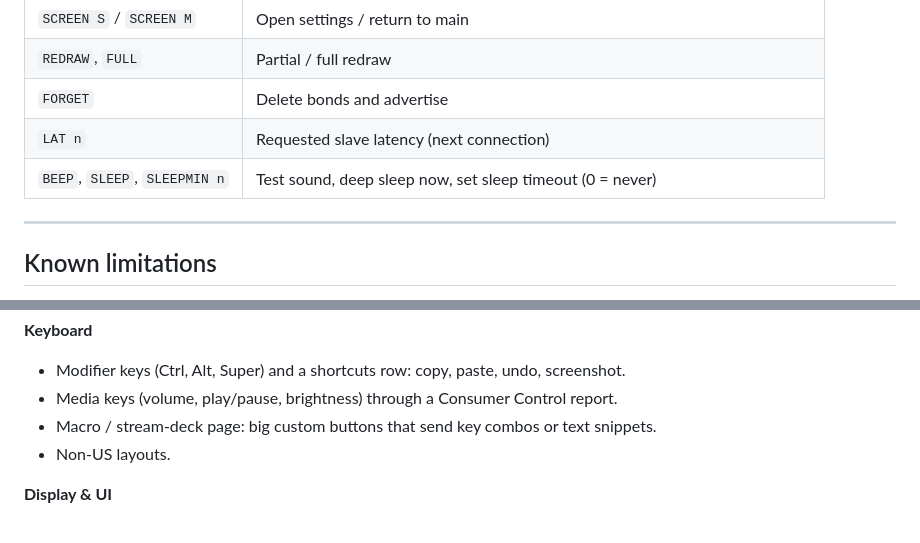
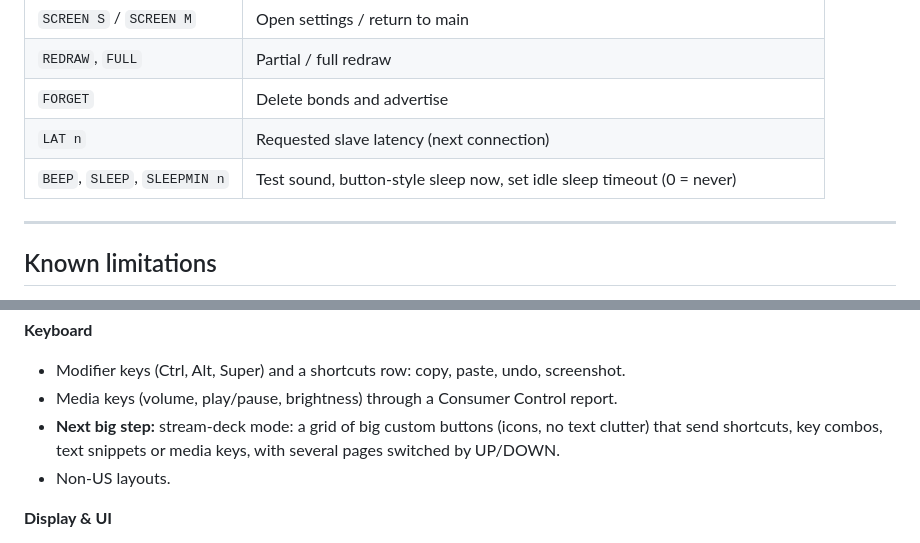
Before and after one commit to meca-connect/seeed-reterminal-sticky-hid, a Markdown page: docs/STICKY_TRACKPAD.md, 2 parts joined by grey strips. GitHub-like rendering.

```diff
--- a/docs/STICKY_TRACKPAD.md
+++ b/docs/STICKY_TRACKPAD.md
@@ -175,7 +178,7 @@ python3 scripts/gen_font.py sketches/s13_app/fonts.h \
 | `REDRAW`, `FULL` | Partial / full redraw |
 | `FORGET` | Delete bonds and advertise |
 | `LAT n` | Requested slave latency (next connection) |
-| `BEEP`, `SLEEP`, `SLEEPMIN n` | Test sound, deep sleep now, set sleep timeout (0 = never) |
+| `BEEP`, `SLEEP`, `SLEEPMIN n` | Test sound, button-style sleep now, set idle sleep timeout (0 = never) |
 
 ---
 
@@ -206,7 +209,7 @@ python3 scripts/gen_font.py sketches/s13_app/fonts.h \
 **Keyboard**
 - Modifier keys (Ctrl, Alt, Super) and a shortcuts row: copy, paste, undo, screenshot.
 - Media keys (volume, play/pause, brightness) through a Consumer Control report.
-- Macro / stream-deck page: big custom buttons that send key combos or text snippets.
+- **Next big step:** stream-deck mode: a grid of big custom buttons (icons, no text clutter) that send shortcuts, key combos, text snippets or media keys, with several pages switched by UP/DOWN.
 - Non-US layouts.
 
 **Display & UI**
```
Also changed, not shown: other parts of docs/STICKY_TRACKPAD.md (+5 -2 lines), docs/images/sleep.png (added), 4 other files.
